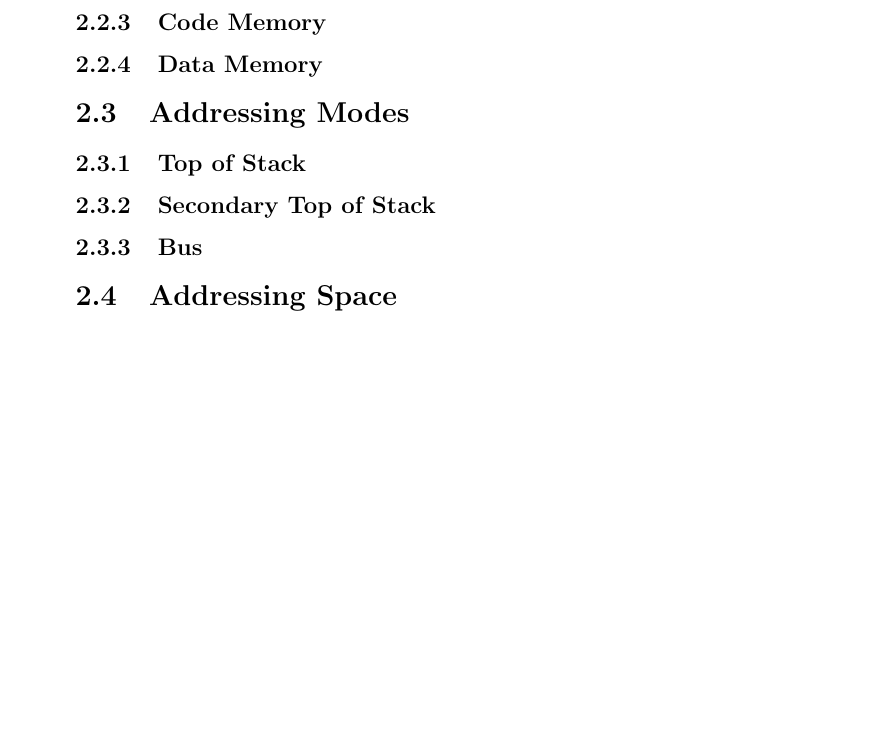
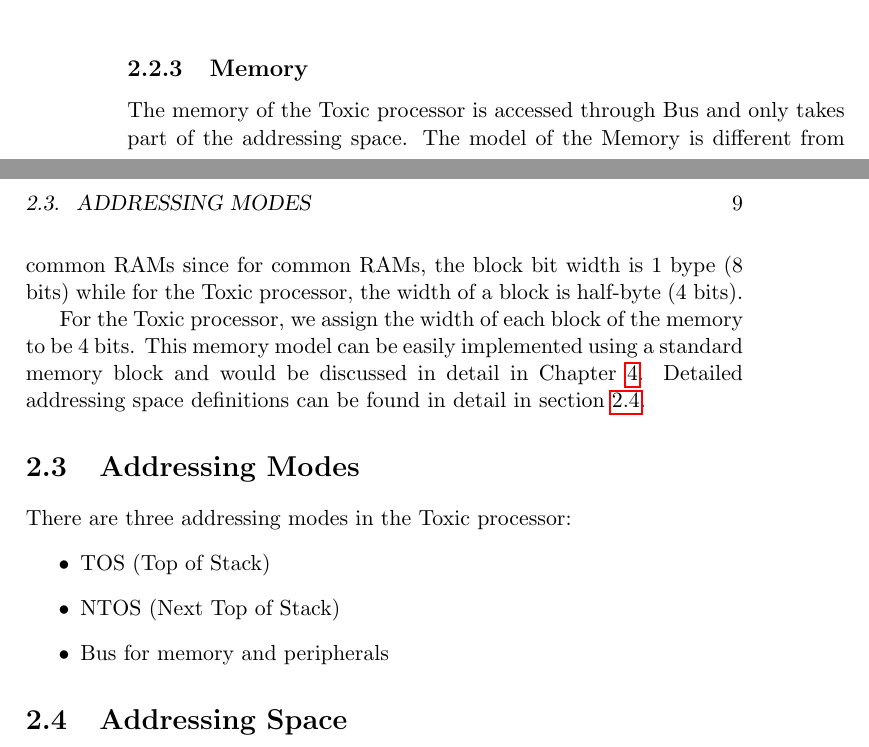
Before and after one commit to Entropy-xcy/Toxic_v2, a LaTeX thesis (Toxic_Specifications.tex): part of page 6 of 9 before the commit and two parts of pages 8 and 9 of 13 after it, the two joined at a grey line, cut so that both start at the same text, the shorter picture padded with empty space. Compiled offline with pdfLaTeX.

Commit message:
modified Specification

```diff
--- a/Toxic_Specifications.tex
+++ b/Toxic_Specifications.tex
@@ -1,4 +1,4 @@
-\documentclass[11pt]{report}
+\documentclass[11pt]{book}
 \usepackage{graphicx}
 \usepackage{hyperref}
 \begin{document}
@@ -55,4 +62,2 @@
 
     \subsection{Queue for Addressing Bus}
-    \subsection{Code Memory}
-    \subsection{Data Memory}
@@ -59,7 +77,21 @@
+        \caption{Toxic Queue Model}
+        \label{figure:queue_model}
+    \end{figure}
+    \subsection{Memory}
+    The memory of the Toxic processor is accessed through Bus and only takes part of the addressing space.
+    The model of the Memory is different from common RAMs since for common RAMs, the block bit width is 1 bype (8 bits)
+    while for the Toxic processor, the width of a block is half-byte (4 bits). \par
+    For the Toxic processor, we assign the width of each block of the memory to be 4 bits.
+    This memory model can be easily implemented using a standard memory block and would be discussed in detail in
+    Chapter \ref{chapter:implementation}.
+    Detailed addressing space definitions can be found in detail in section \ref{section:addressingspace}.
 
     \section{Addressing Modes}
-    \subsection{Top of Stack}
-    \subsection{Secondary Top of Stack}
-    \subsection{Bus}
+    There are three addressing modes in the Toxic processor:
+    \begin{itemize}
+        \item TOS (Top of Stack)
+        \item NTOS (Next Top of Stack)
+        \item Bus for memory and peripherals
+    \end{itemize}
 
     \section{Addressing Space}
```
Also changed, not shown: Toxic_Specifications.pdf (added), Toxic_Specifications.tex (30 more changed lines).
